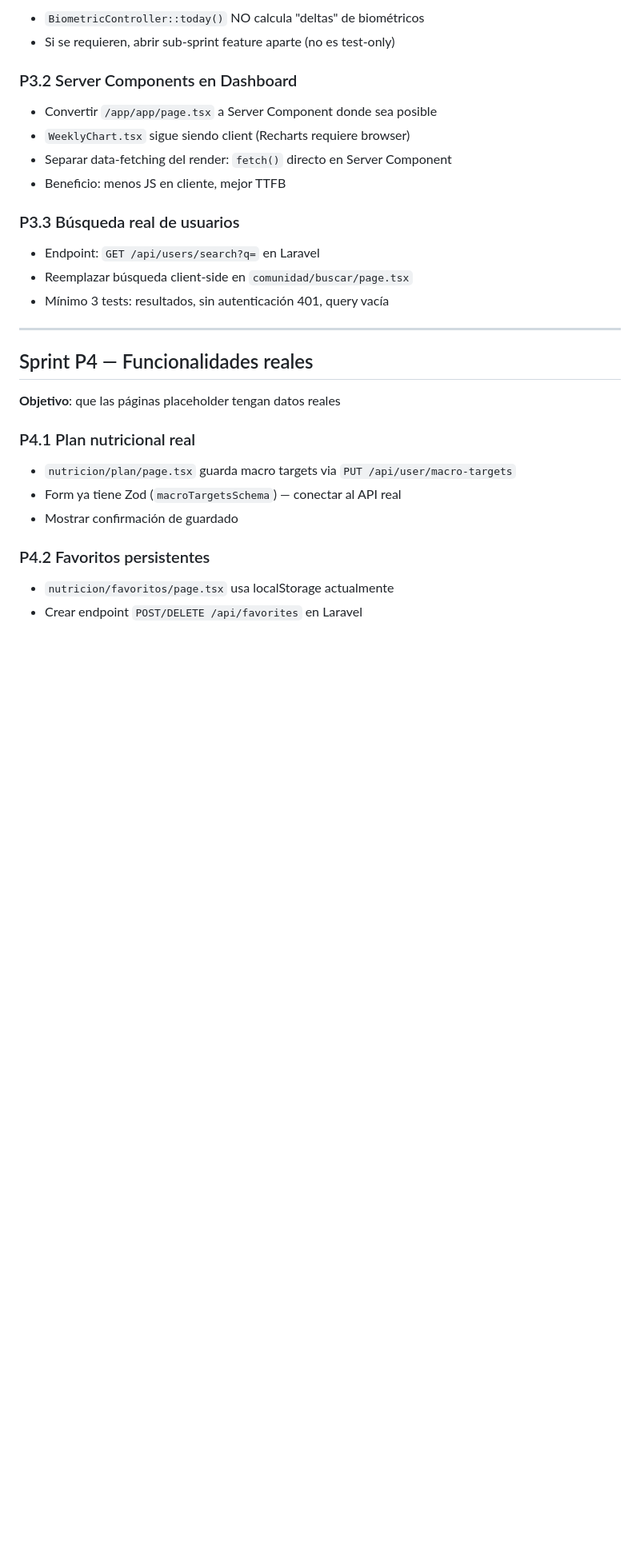
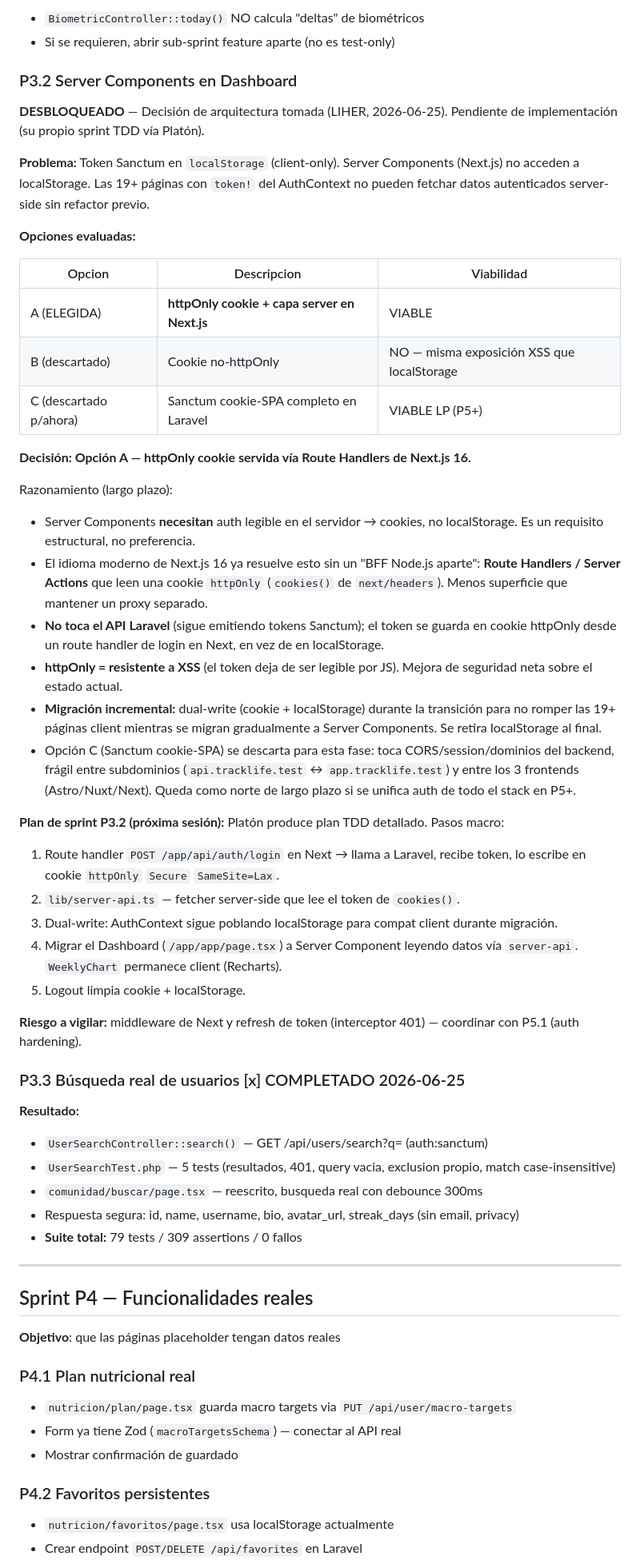
Before and after one commit to LiherRiosRuiz/tracklife, a Markdown page: docs/Roadmap TrackLife.md, the part around one of its changes. Shown at 80% size. Drawn GitHub-style; blank space fills up the shorter version.

Commit message:
docs: crónica P3.3 + decisión arquitectura auth P3.2
Cierre de P3.3 en crónica y roadmap (P3.3 completado, deuda client-side resuelta, nueva deuda link-perfil-404 registrada). Desbloqueo de P3.2: elegida Opción A (token en cookie httpOnly vía Route Handlers de Next 16), con plan macro y justificación. Nota de mantenimiento del CLAUDE.md desactualizado de api-laravel en Pendientes.

Co-Authored-By: Claude Opus 4.8 <noreply@anthropic.com>

```diff
--- a/docs/Roadmap TrackLife.md
+++ b/docs/Roadmap TrackLife.md
@@ -41,16 +41,45 @@ Sprint P1 y P2 cerrados. Siguiente: P3.
 
 ### P3.2 Server Components en Dashboard
 
-- Convertir `/app/app/page.tsx` a Server Component donde sea posible
-- `WeeklyChart.tsx` sigue siendo client (Recharts requiere browser)
-- Separar data-fetching del render: `fetch()` directo en Server Component
-- Beneficio: menos JS en cliente, mejor TTFB
+**DESBLOQUEADO** — Decisión de arquitectura tomada (LIHER, 2026-06-25). Pendiente de implementación (su propio sprint TDD vía Platón).
 
-### P3.3 Búsqueda real de usuarios
+**Problema:** Token Sanctum en `localStorage` (client-only). Server Components (Next.js) no acceden a localStorage. Las 19+ páginas con `token!` del AuthContext no pueden fetchar datos autenticados server-side sin refactor previo.
 
-- Endpoint: `GET /api/users/search?q=` en Laravel
-- Reemplazar búsqueda client-side en `comunidad/buscar/page.tsx`
-- Mínimo 3 tests: resultados, sin autenticación 401, query vacía
+**Opciones evaluadas:**
+
+| Opcion | Descripcion | Viabilidad |
+|--------|-------------|-----------|
+| A (ELEGIDA) | **httpOnly cookie + capa server en Next.js** | VIABLE |
+| B (descartado) | Cookie no-httpOnly | NO — misma exposición XSS que localStorage |
+| C (descartado p/ahora) | Sanctum cookie-SPA completo en Laravel | VIABLE LP (P5+) |
+
+**Decisión: Opción A — httpOnly cookie servida vía Route Handlers de Next.js 16.**
+
+Razonamiento (largo plazo):
+- Server Components **necesitan** auth legible en el servidor → cookies, no localStorage. Es un requisito estructural, no preferencia.
+- El idioma moderno de Next.js 16 ya resuelve esto sin un "BFF Node.js aparte": **Route Handlers / Server Actions** que leen una cookie `httpOnly` (`cookies()` de `next/headers`). Menos superficie que mantener un proxy separado.
+- **No toca el API Laravel** (sigue emitiendo tokens Sanctum); el token se guarda en cookie httpOnly desde un route handler de login en Next, en vez de en localStorage.
+- **httpOnly = resistente a XSS** (el token deja de ser legible por JS). Mejora de seguridad neta sobre el estado actual.
+- **Migración incremental:** dual-write (cookie + localStorage) durante la transición para no romper las 19+ páginas client mientras se migran gradualmente a Server Components. Se retira localStorage al final.
+- Opción C (Sanctum cookie-SPA) se descarta para esta fase: toca CORS/session/dominios del backend, frágil entre subdominios (`api.tracklife.test` ↔ `app.tracklife.test`) y entre los 3 frontends (Astro/Nuxt/Next). Queda como norte de largo plazo si se unifica auth de todo el stack en P5+.
+
+**Plan de sprint P3.2 (próxima sesión):** Platón produce plan TDD detallado. Pasos macro:
+1. Route handler `POST /app/api/auth/login` en Next → llama a Laravel, recibe token, lo escribe en cookie `httpOnly` `Secure` `SameSite=Lax`.
+2. `lib/server-api.ts` — fetcher server-side que lee el token de `cookies()`.
+3. Dual-write: AuthContext sigue poblando localStorage para compat client durante migración.
+4. Migrar el Dashboard (`/app/app/page.tsx`) a Server Component leyendo datos vía `server-api`. `WeeklyChart` permanece client (Recharts).
+5. Logout limpia cookie + localStorage.
+
+**Riesgo a vigilar:** middleware de Next y refresh de token (interceptor 401) — coordinar con P5.1 (auth hardening).
+
+### P3.3 Búsqueda real de usuarios [x] COMPLETADO 2026-06-25
+
+**Resultado:**
+- `UserSearchController::search()` — GET /api/users/search?q= (auth:sanctum)
+- `UserSearchTest.php` — 5 tests (resultados, 401, query vacia, exclusion propio, match case-insensitive)
+- `comunidad/buscar/page.tsx` — reescrito, busqueda real con debounce 300ms
+- Respuesta segura: id, name, username, bio, avatar_url, streak_days (sin email, privacy)
+- **Suite total:** 79 tests / 309 assertions / 0 fallos
 
 ---
 
```
Also changed, not shown: other parts of docs/Roadmap TrackLife.md (+3 -3 lines), docs/Pendientes.md (+3 -2 lines), 1 other file.
